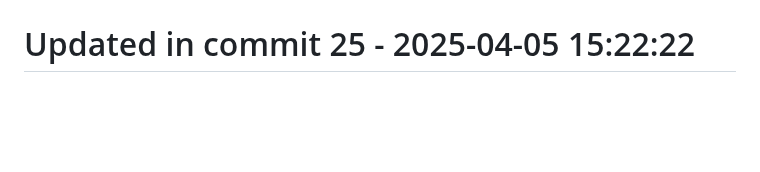
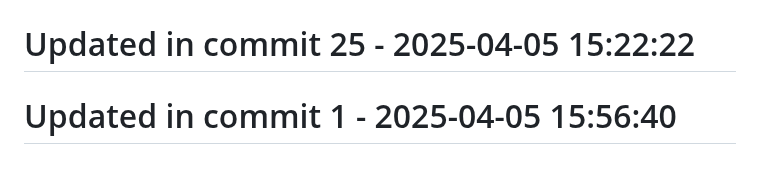
Before and after one commit to llamasearchai/llamago-calc, a Markdown page: README.md, the part around the change. Rendered like a GitHub page; blank space fills up the shorter version.

Commit message:
feat: Add README functionality

```diff
--- a/README.md
+++ b/README.md
@@ -146,3 +146,5 @@ This project is licensed under the MIT License - see the [LICENSE](LICENSE) file
 # Updated in commit 17 - 2025-04-05 15:22:22
 
 # Updated in commit 25 - 2025-04-05 15:22:22
+
+# Updated in commit 1 - 2025-04-05 15:56:40
```
